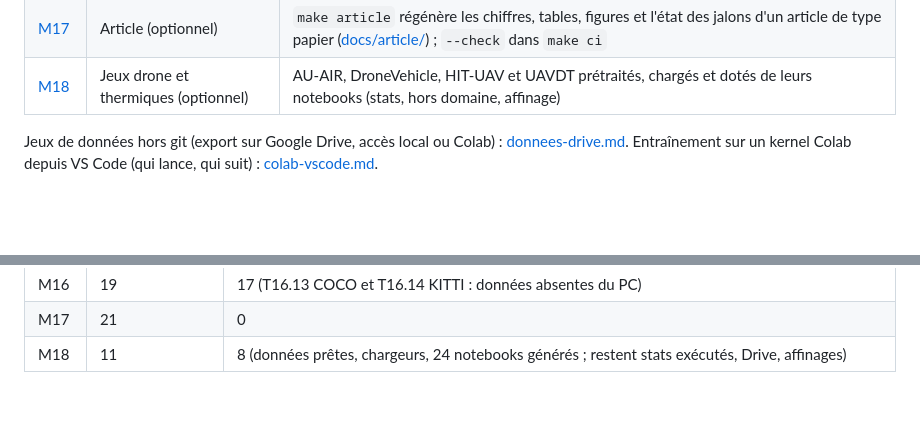
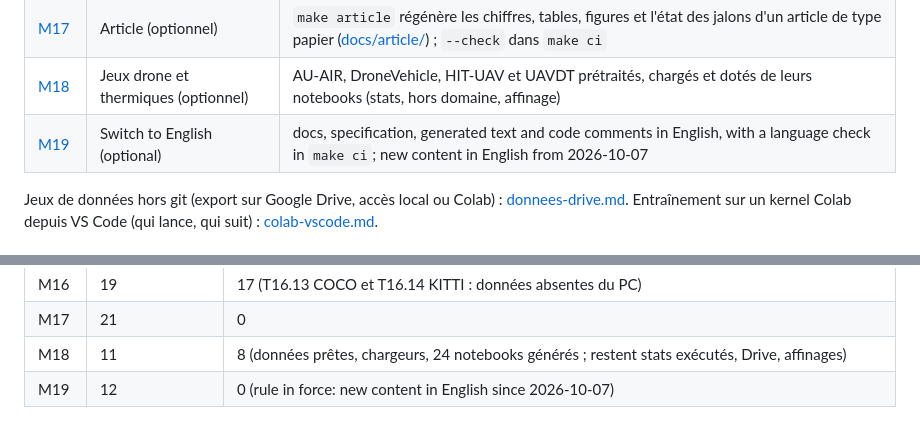
Before and after one commit to lrivals/EmbeddedComputervision, a Markdown page: docs/tasks/README.md, 2 parts joined by grey strips. Drawn GitHub-style; blank space fills up the shorter version.

```diff
--- a/docs/tasks/README.md
+++ b/docs/tasks/README.md
@@ -28,6 +28,7 @@ Le projet suit les six étapes de la feuille de route du §10.5 de la
 | [M16](M16-presentation-jeux.md) | Présentation des jeux (optionnel) | `make notebooks` génère un notebook de présentation et d'analyse statistique par jeu (classes, tailles de boîtes, densité, ancres, images) ; synthèse dans [stats-jeux.md](stats-jeux.md) |
 | [M17](M17-article.md) | Article (optionnel) | `make article` régénère les chiffres, tables, figures et l'état des jalons d'un article de type papier ([docs/article/](../article/)) ; `--check` dans `make ci` |
 | [M18](M18-jeux-drone.md) | Jeux drone et thermiques (optionnel) | AU-AIR, DroneVehicle, HIT-UAV et UAVDT prétraités, chargés et dotés de leurs notebooks (stats, hors domaine, affinage) |
+| [M19](M19-english.md) | Switch to English (optional) | docs, specification, generated text and code comments in English, with a language check in `make ci`; new content in English from 2026-10-07 |
 
 Jeux de données hors git (export sur Google Drive, accès local ou Colab) :
 [donnees-drive.md](donnees-drive.md).
@@ -114,3 +116,4 @@ reporter ici l'avancement par jalon.
 | M16 | 19 | 17 (T16.13 COCO et T16.14 KITTI : données absentes du PC) |
 | M17 | 21 | 0 |
 | M18 | 11 | 8 (données prêtes, chargeurs, 24 notebooks générés ; restent stats exécutés, Drive, affinages) |
+| M19 | 12 | 0 (rule in force: new content in English since 2026-10-07) |
```
Also changed, not shown: other parts of docs/tasks/README.md (+1 -0 lines), docs/tasks/M19-english.md (added, +190 -0 lines).
